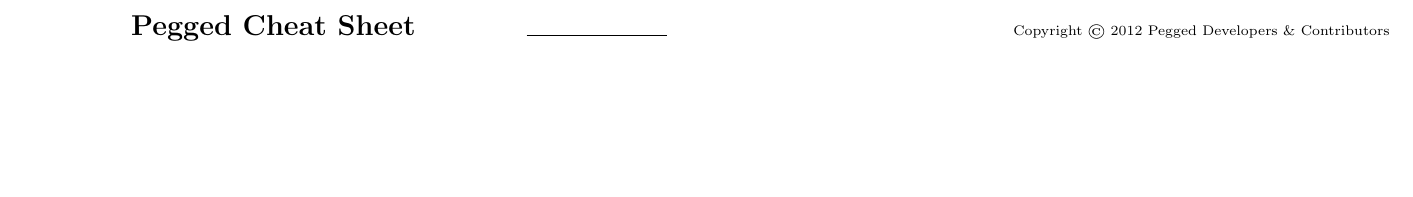
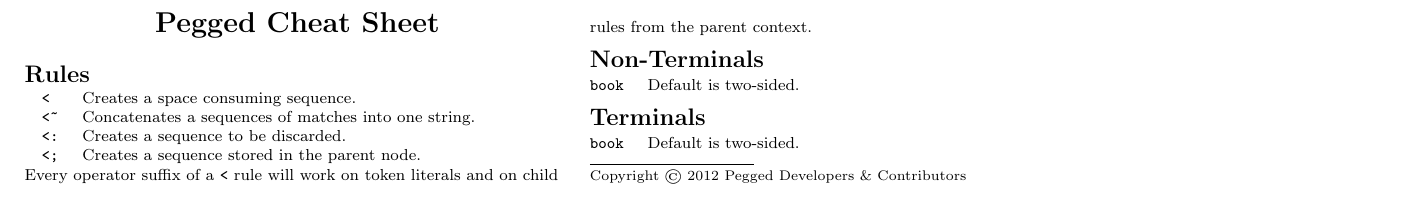
Before and after one commit to dlang-community/Pegged, a LaTeX document (docs/cheatsheet/cheatsheet.tex): part of the page, cut at the place of the change, the shorter picture padded with empty space. Compiled offline with pdfLaTeX.

Commit message:
Added some simple cheatsheet entries for the PDF.

```diff
--- a/docs/cheatsheet/cheatsheet.tex
+++ b/docs/cheatsheet/cheatsheet.tex
@@ -1,10 +1,10 @@
 % based on the fantastic work from http://www.stdout.org/~winston/latex/
-\documentclass[10pt,landscape]{article}
+\documentclass[10pt]{article}
 
 \usepackage{multicol}
 \usepackage{calc}
 \usepackage{ifthen}
-\usepackage[landscape]{geometry}
+\usepackage{geometry}
 
 % conditional page margins based on paper size
 \ifthenelse{\lengthtest { \paperwidth = 11in}}
@@ -43,7 +43,7 @@
 
 \raggedright
 \footnotesize
-\begin{multicols}{3}
+\begin{multicols}{2}
 	% multicol parameters
 	\setlength{\premulticols}{1pt}
 	\setlength{\postmulticols}{1pt}
@@ -55,7 +55,25 @@
          \Large{\textbf{Pegged Cheat Sheet}} \\
     \end{center}
 
-	% content here
+    \section{Rules}
+    \begin{tabular}{@{}ll@{}}
+    \verb!  < !    & Creates a space consuming sequence. \\
+	\verb!  <~!    & Concatenates a sequences of matches into one string. \\
+	\verb!  <:!    & Creates a sequence to be discarded. \\
+	\verb!  <;!    & Creates a sequence stored in the parent node. \\
+    \end{tabular}
+
+Every operator suffix of a \verb!<! rule will work on token literals and on child rules from the parent context.
+
+    \section{Non-Terminals}
+    \begin{tabular}{@{}ll@{}}
+    \verb!book!    & Default is two-sided. \\
+    \end{tabular}
+
+    \section{Terminals}
+    \begin{tabular}{@{}ll@{}}
+    \verb!book!    & Default is two-sided. \\
+    \end{tabular}
 
     % footer
 	\rule{0.3\linewidth}{0.25pt}
```
